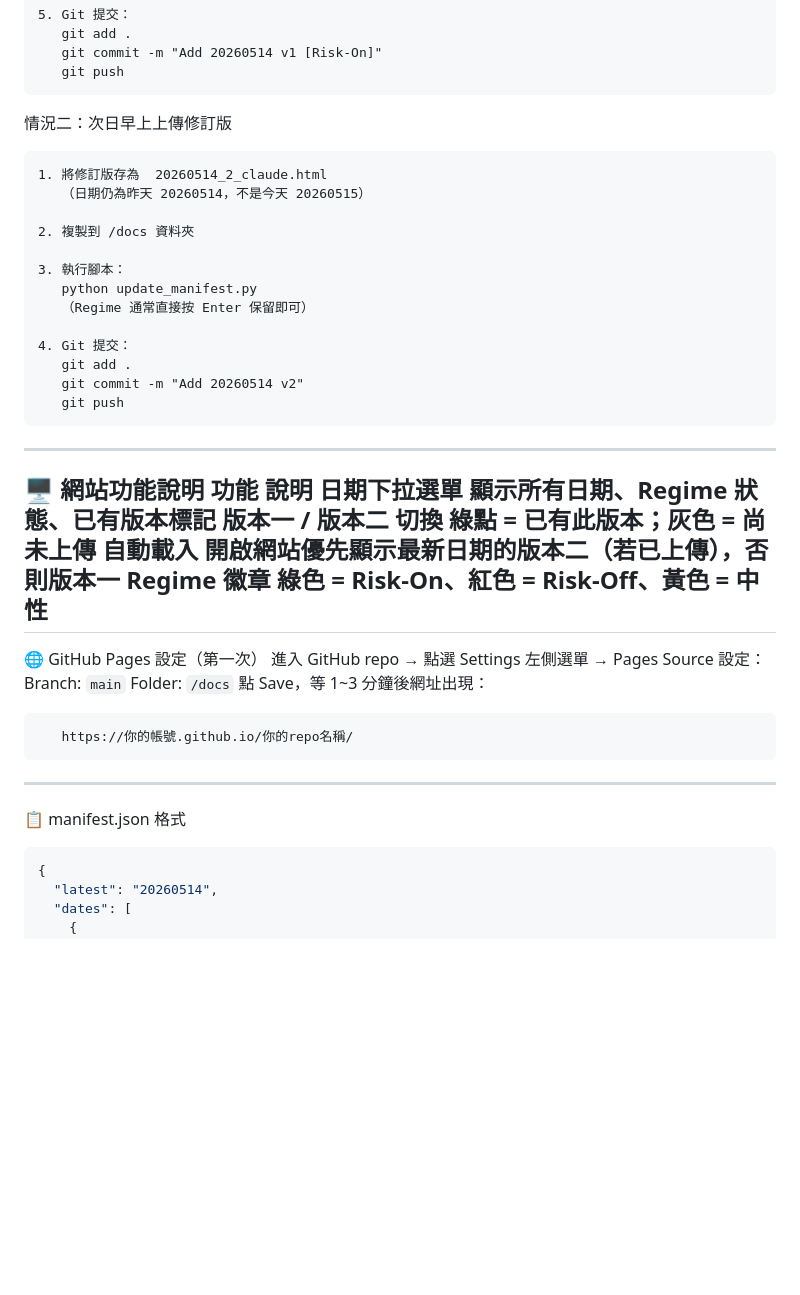
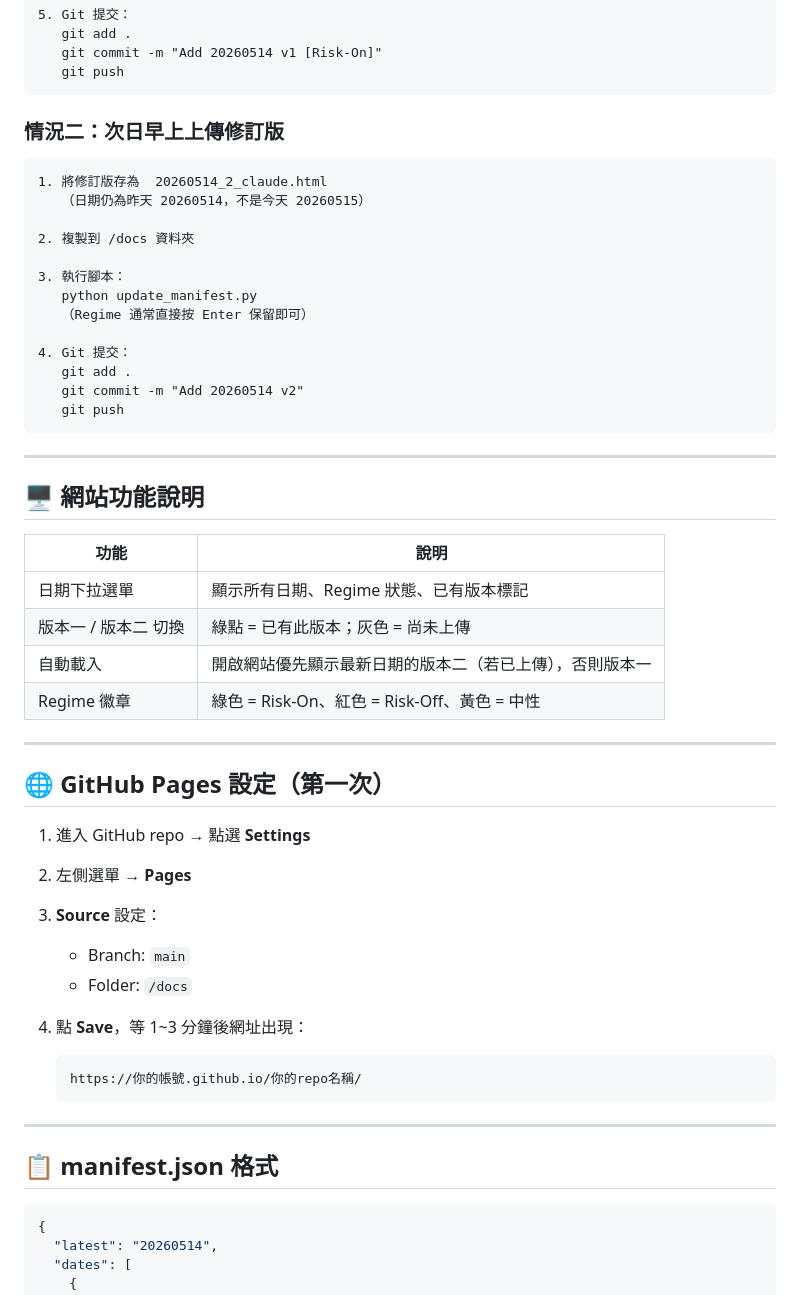
Before and after one commit to flydav003-alt/today, a Markdown page: README.md, the part around one of its changes. GitHub-like rendering; blank space fills up the shorter version.

````diff
--- a/README.md
+++ b/README.md
@@ -46,7 +59,9 @@ AI Market Intelligence Terminal
    git commit -m "Add 20260514 v1 [Risk-On]"
    git push
 ```
-情況二：次日早上上傳修訂版
+
+### 情況二：次日早上上傳修訂版
+
 ```
 1. 將修訂版存為  20260514_2_claude.html
    （日期仍為昨天 20260514，不是今天 20260515）
@@ -62,26 +77,39 @@ AI Market Intelligence Terminal
    git commit -m "Add 20260514 v2"
    git push
 ```
+
 ---
-🖥 網站功能說明
-功能	說明
-日期下拉選單	顯示所有日期、Regime 狀態、已有版本標記
-版本一 / 版本二 切換	綠點 = 已有此版本；灰色 = 尚未上傳
-自動載入	開啟網站優先顯示最新日期的版本二（若已上傳），否則版本一
-Regime 徽章	綠色 = Risk-On、紅色 = Risk-Off、黃色 = 中性
+
+## 🖥 網站功能說明
+
+| 功能 | 說明 |
+|------|------|
+| 日期下拉選單 | 顯示所有日期、Regime 狀態、已有版本標記 |
+| 版本一 / 版本二 切換 | 綠點 = 已有此版本；灰色 = 尚未上傳 |
+| 自動載入 | 開啟網站優先顯示最新日期的版本二（若已上傳），否則版本一 |
+| Regime 徽章 | 綠色 = Risk-On、紅色 = Risk-Off、黃色 = 中性 |
+
 ---
-🌐 GitHub Pages 設定（第一次）
-進入 GitHub repo → 點選 Settings
-左側選單 → Pages
-Source 設定：
-Branch: `main`
-Folder: `/docs`
-點 Save，等 1~3 分鐘後網址出現：
-```
+
+## 🌐 GitHub Pages 設定（第一次）
+
+1. 進入 GitHub repo → 點選 **Settings**
+
+2. 左側選單 → **Pages**
+
+3. **Source** 設定：
+   - Branch: `main`
+   - Folder: `/docs`
+
+4. 點 **Save**，等 1~3 分鐘後網址出現：
+   ```
    https://你的帳號.github.io/你的repo名稱/
    ```
+
 ---
-📋 manifest.json 格式
+
+## 📋 manifest.json 格式
+
 ```json
 {
   "latest": "20260514",
````
Also changed, not shown: other parts of README.md (+42 -19 lines).
